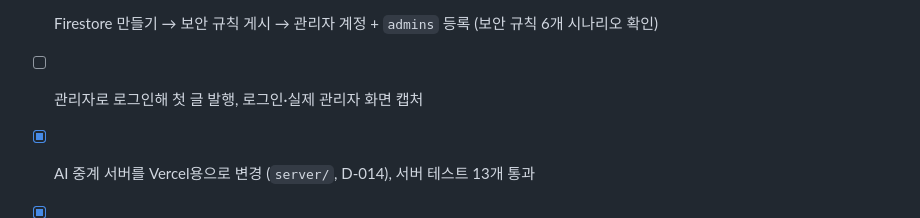
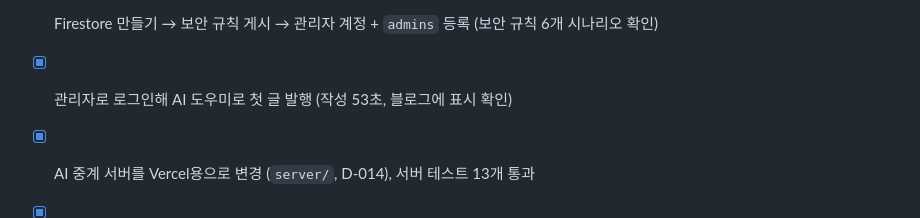
Before and after one commit to ttottibabo/emotionbook, a Markdown page: docs/WORKLOG.md, the part around the change. GitHub-like rendering.

```diff
--- a/docs/WORKLOG.md
+++ b/docs/WORKLOG.md
@@ -29,7 +29,7 @@
 **다음 할 일**
 - [x] Firebase 프로젝트 만들기 (emotionbook-fcf08) → `js/firebase-config.js` 입력
 - [x] Firestore 만들기 → 보안 규칙 게시 → 관리자 계정 + `admins` 등록 (보안 규칙 6개 시나리오 확인)
-- [ ] 관리자로 로그인해 첫 글 발행, 로그인·실제 관리자 화면 캡처
+- [x] 관리자로 로그인해 AI 도우미로 첫 글 발행 (작성 53초, 블로그에 표시 확인)
 - [x] AI 중계 서버를 Vercel용으로 변경 (`server/`, D-014), 서버 테스트 13개 통과
 - [x] Vercel 배포 (emotionbook-server.vercel.app) → `ANTHROPIC_API_KEY` 입력 → `js/ai-config.js` 연결
 - [x] AI 실제 호출 확인: K1~K3 모두 AI가 해결 (TEST_REPORT v2.3)
```
Also changed, not shown: docs/PRD.md (+1 -1 lines), docs/TEST_REPORT.md (+10 -8 lines), docs/screenshots/15_admin_list_real.png (added), 3 other files.
